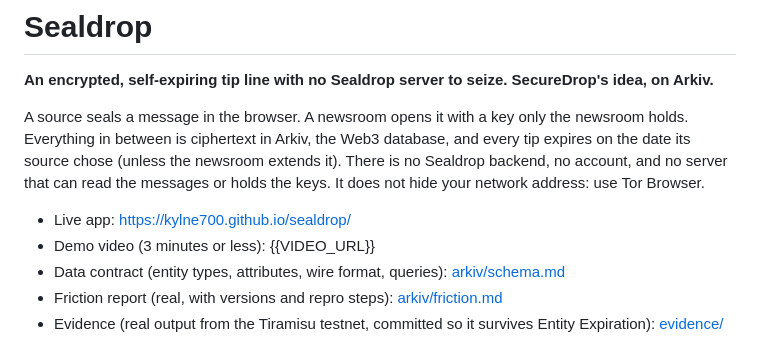
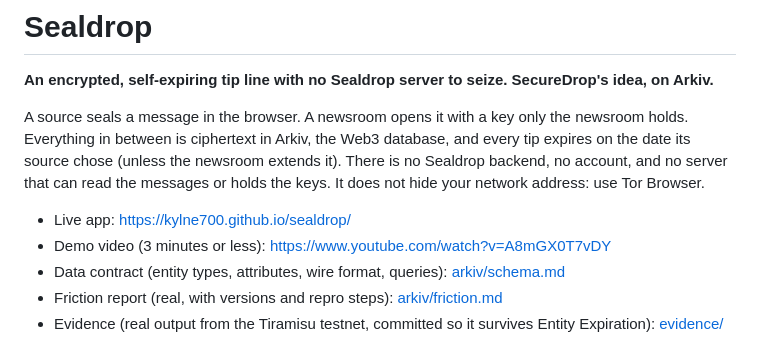
Before and after one commit to Kylne700/sealdrop, a Markdown page: README.md, the part around the change. GitHub-like rendering.

Commit message:
README: the demo video link
Co-Authored-By: Claude Opus 5.5 <noreply@anthropic.com>

```diff
--- a/README.md
+++ b/README.md
@@ -8,7 +8,7 @@ extends it). There is no Sealdrop backend, no account, and no server that can re
 does not hide your network address: use Tor Browser.
 
 * Live app: https://kylne700.github.io/sealdrop/
-* Demo video (3 minutes or less): {{VIDEO_URL}}
+* Demo video (3 minutes or less): https://www.youtube.com/watch?v=A8mGX0T7vDY
 * Data contract (entity types, attributes, wire format, queries): [arkiv/schema.md](arkiv/schema.md)
 * Friction report (real, with versions and repro steps): [arkiv/friction.md](arkiv/friction.md)
 * Evidence (real output from the Tiramisu testnet, committed so it survives Entity Expiration): [evidence/](evidence/)
```
